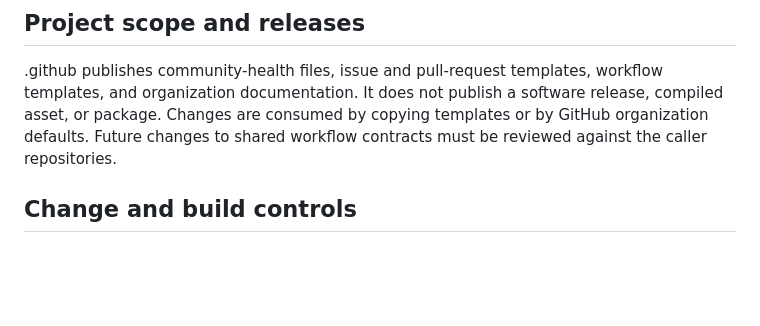
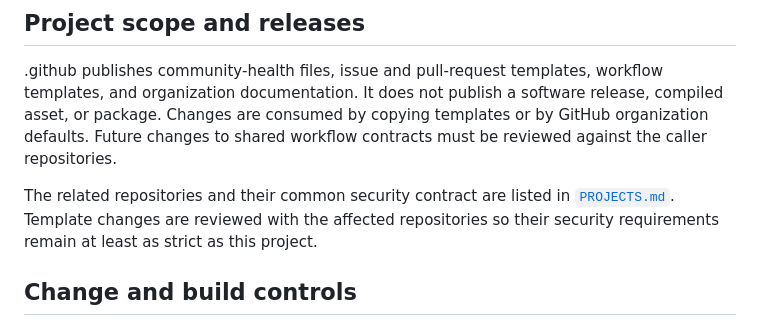
Before and after one commit to nix-forge/.github, a Markdown page: docs/openssf-baseline.md, the part around the change. GitHub-like rendering; blank space fills up the shorter version.

Commit message:
docs: link the related project security contract
Signed-off-by: IanHollow <72767437+IanHollow@users.noreply.github.com>

```diff
--- a/docs/openssf-baseline.md
+++ b/docs/openssf-baseline.md
@@ -11,6 +11,11 @@ workflow templates, and organization documentation. It does not publish a
 software release, compiled asset, or package. Changes are consumed by copying
 templates or by GitHub organization defaults. Future changes to shared workflow
 contracts must be reviewed against the caller repositories.
+
+The related repositories and their common security contract are listed in
+[`PROJECTS.md`](../PROJECTS.md). Template changes are reviewed with the
+affected repositories so their security requirements remain at least as strict
+as this project.
 
 ## Change and build controls
 
```
